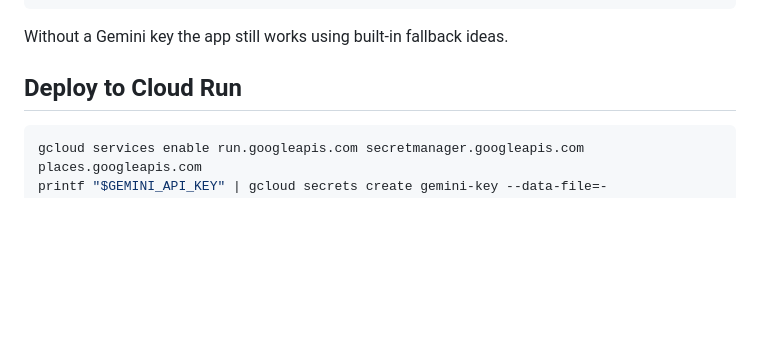
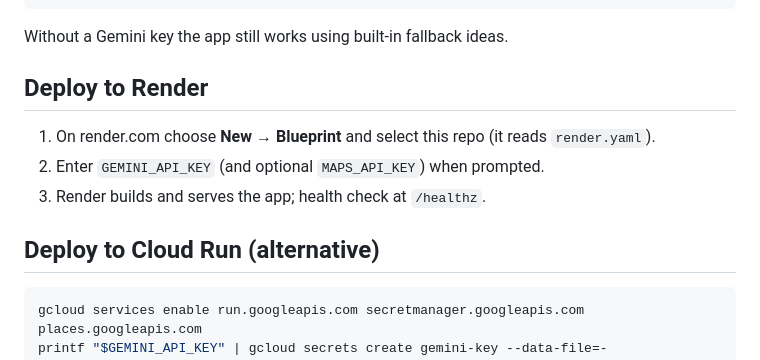
Before and after one commit to devsharma26827-svg/utsav-ai, a Markdown page: README.md, the part around the change. GitHub-like rendering; blank space fills up the shorter version.

Commit message:
Add Render deploy steps

````diff
--- a/README.md
+++ b/README.md
@@ -70,7 +70,13 @@ npm test                  # 20 tests, Node's built-in test runner
 
 Without a Gemini key the app still works using built-in fallback ideas.
 
-## Deploy to Cloud Run
+## Deploy to Render
+
+1. On render.com choose **New → Blueprint** and select this repo (it reads `render.yaml`).
+2. Enter `GEMINI_API_KEY` (and optional `MAPS_API_KEY`) when prompted.
+3. Render builds and serves the app; health check at `/healthz`.
+
+## Deploy to Cloud Run (alternative)
 
 ```bash
 gcloud services enable run.googleapis.com secretmanager.googleapis.com places.googleapis.com
````
